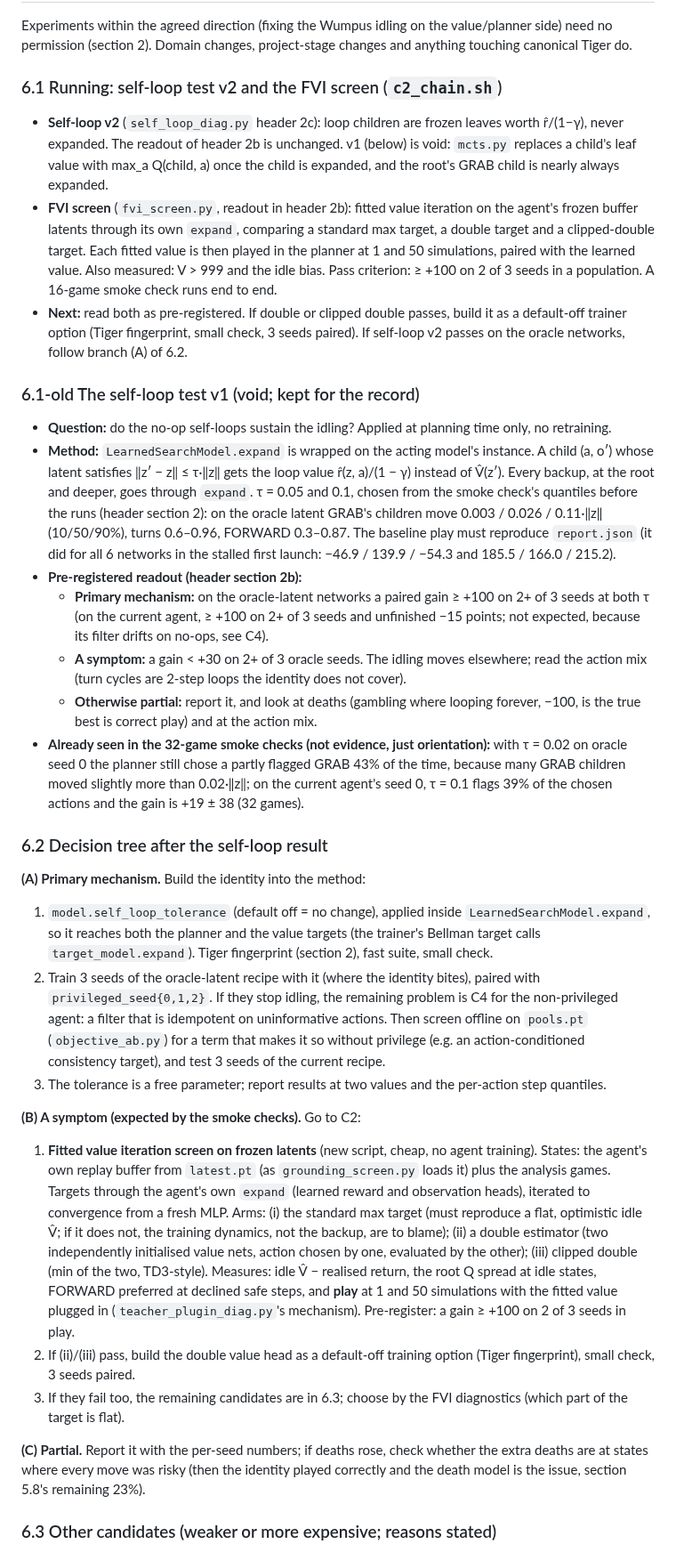
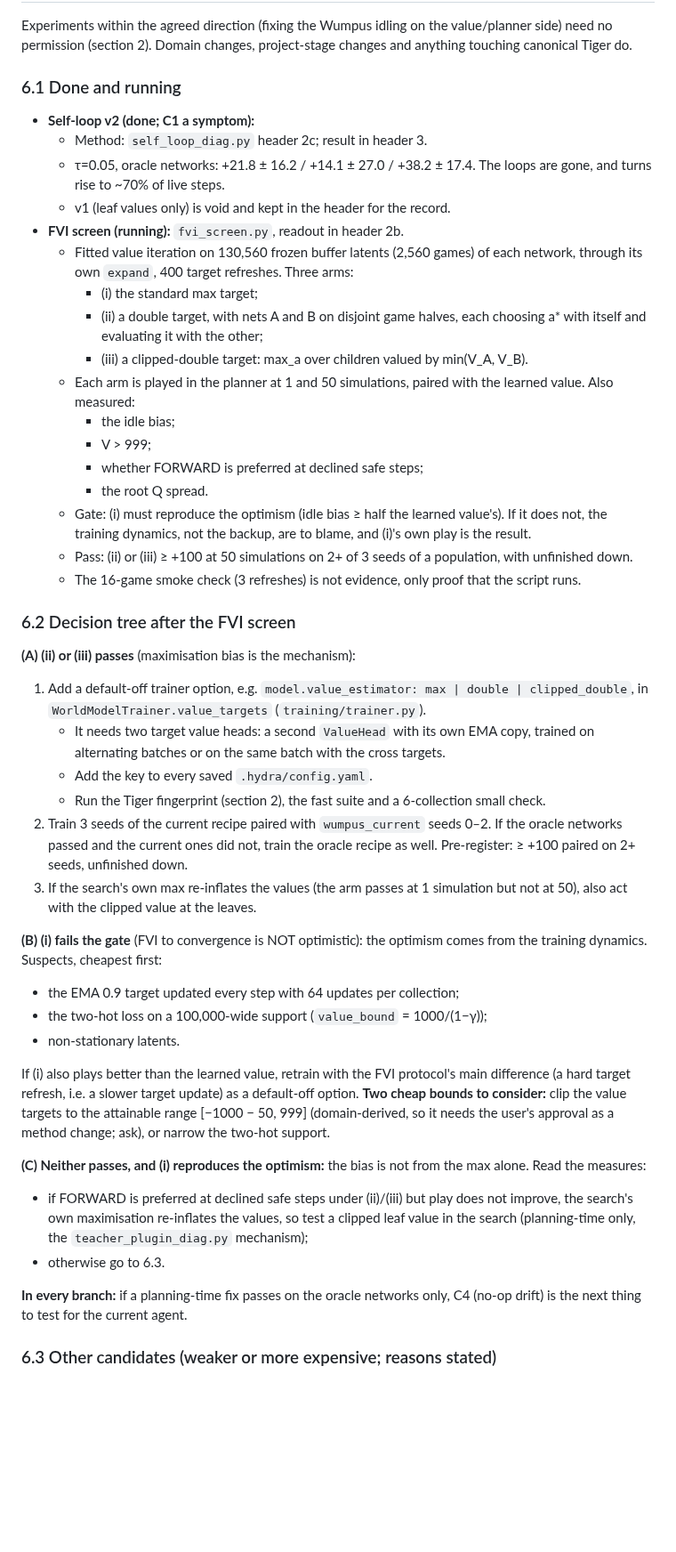
Before and after one commit to huytruong1810/jepa_ipomdp, a Markdown page: HANDOFF.md, the part around one of its changes. Shown at 89% size. Rendered like a GitHub page; blank space fills up the shorter version.

Commit message:
docs(handoff): rewrite for a new session (C1 closed, C2 the lead, FVI decision tree, compute-efficiency rules, failures, files)
Co-Authored-By: Claude Opus 5.5 <noreply@anthropic.com>

```diff
--- a/HANDOFF.md
+++ b/HANDOFF.md
@@ -493,35 +543,48 @@ Current recipe + `model.privileged_belief_loss=true`, 3 seeds, trained at `54162
 
 Experiments within the agreed direction (fixing the Wumpus idling on the value/planner side) need no permission (section 2). Domain changes, project-stage changes and anything touching canonical Tiger do.
 
-### 6.1 Running: self-loop test v2 and the FVI screen (`c2_chain.sh`)
+### 6.1 Done and running
 
-- **Self-loop v2** (`self_loop_diag.py` header 2c): loop children are frozen leaves worth r̂/(1−γ), never expanded. The readout of header 2b is unchanged. v1 (below) is void: `mcts.py` replaces a child's leaf value with max_a Q(child, a) once the child is expanded, and the root's GRAB child is nearly always expanded.
-- **FVI screen** (`fvi_screen.py`, readout in header 2b): fitted value iteration on the agent's frozen buffer latents through its own `expand`, comparing a standard max target, a double target and a clipped-double target. Each fitted value is then played in the planner at 1 and 50 simulations, paired with the learned value. Also measured: V > 999 and the idle bias. Pass criterion: ≥ +100 on 2 of 3 seeds in a population. A 16-game smoke check runs end to end.
-- **Next:** read both as pre-registered. If double or clipped double passes, build it as a default-off trainer option (Tiger fingerprint, small check, 3 seeds paired). If self-loop v2 passes on the oracle networks, follow branch (A) of 6.2.
+- **Self-loop v2 (done; C1 a symptom):**
+  - Method: `self_loop_diag.py` header 2c; result in header 3.
+  - τ=0.05, oracle networks: +21.8 ± 16.2 / +14.1 ± 27.0 / +38.2 ± 17.4. The loops are gone, and turns rise to ~70% of live steps.
+  - v1 (leaf values only) is void and kept in the header for the record.
+- **FVI screen (running):** `fvi_screen.py`, readout in header 2b.
+  - Fitted value iteration on 130,560 frozen buffer latents (2,560 games) of each network, through its own `expand`, 400 target refreshes. Three arms:
+    - (i) the standard max target;
+    - (ii) a double target, with nets A and B on disjoint game halves, each choosing a* with itself and evaluating it with the other;
+    - (iii) a clipped-double target: max_a over children valued by min(V_A, V_B).
+  - Each arm is played in the planner at 1 and 50 simulations, paired with the learned value. Also measured:
+    - the idle bias;
+    - V > 999;
+    - whether FORWARD is preferred at declined safe steps;
+    - the root Q spread.
+  - Gate: (i) must reproduce the optimism (idle bias ≥ half the learned value's). If it does not, the training dynamics, not the backup, are to blame, and (i)'s own play is the result.
+  - Pass: (ii) or (iii) ≥ +100 at 50 simulations on 2+ of 3 seeds of a population, with unfinished down.
+  - The 16-game smoke check (3 refreshes) is not evidence, only proof that the script runs.
 
-### 6.1-old The self-loop test v1 (void; kept for the record)
+### 6.2 Decision tree after the FVI screen
 
-- **Question:** do the no-op self-loops sustain the idling? Applied at planning time only, no retraining.
-- **Method:** `LearnedSearchModel.expand` is wrapped on the acting model's instance. A child (a, o′) whose latent satisfies ‖z′ − z‖ ≤ τ·‖z‖ gets the loop value r̂(z, a)/(1 − γ) instead of V̂(z′). Every backup, at the root and deeper, goes through `expand`. τ = 0.05 and 0.1, chosen from the smoke check's quantiles before the runs (header section 2): on the oracle latent GRAB's children move 0.003 / 0.026 / 0.11·‖z‖ (10/50/90%), turns 0.6–0.96, FORWARD 0.3–0.87. The baseline play must reproduce `report.json` (it did for all 6 networks in the stalled first launch: −46.9 / 139.9 / −54.3 and 185.5 / 166.0 / 215.2).
-- **Pre-registered readout (header section 2b):**
-  - **Primary mechanism:** on the oracle-latent networks a paired gain ≥ +100 on 2+ of 3 seeds at both τ (on the current agent, ≥ +100 on 2+ of 3 seeds and unfinished −15 points; not expected, because its filter drifts on no-ops, see C4).
-  - **A symptom:** a gain < +30 on 2+ of 3 oracle seeds. The idling moves elsewhere; read the action mix (turn cycles are 2-step loops the identity does not cover).
-  - **Otherwise partial:** report it, and look at deaths (gambling where looping forever, −100, is the true best is correct play) and at the action mix.
-- **Already seen in the 32-game smoke checks (not evidence, just orientation):** with τ = 0.02 on oracle seed 0 the planner still chose a partly flagged GRAB 43% of the time, because many GRAB children moved slightly more than 0.02·‖z‖; on the current agent's seed 0, τ = 0.1 flags 39% of the chosen actions and the gain is +19 ± 38 (32 games).
+**(A) (ii) or (iii) passes** (maximisation bias is the mechanism):
+1. Add a default-off trainer option, e.g. `model.value_estimator: max | double | clipped_double`, in `WorldModelTrainer.value_targets` (`training/trainer.py`).
+   - It needs two target value heads: a second `ValueHead` with its own EMA copy, trained on alternating batches or on the same batch with the cross targets.
+   - Add the key to every saved `.hydra/config.yaml`.
+   - Run the Tiger fingerprint (section 2), the fast suite and a 6-collection small check.
+2. Train 3 seeds of the current recipe paired with `wumpus_current` seeds 0–2. If the oracle networks passed and the current ones did not, train the oracle recipe as well. Pre-register: ≥ +100 paired on 2+ seeds, unfinished down.
+3. If the search's own max re-inflates the values (the arm passes at 1 simulation but not at 50), also act with the clipped value at the leaves.
 
-### 6.2 Decision tree after the self-loop result
+**(B) (i) fails the gate** (FVI to convergence is NOT optimistic): the optimism comes from the training dynamics. Suspects, cheapest first:
+- the EMA 0.9 target updated every step with 64 updates per collection;
+- the two-hot loss on a 100,000-wide support (`value_bound` = 1000/(1−γ));
+- non-stationary latents.
 
-**(A) Primary mechanism.** Build the identity into the method:
-1. `model.self_loop_tolerance` (default off = no change), applied inside `LearnedSearchModel.expand`, so it reaches both the planner and the value targets (the trainer's Bellman target calls `target_model.expand`). Tiger fingerprint (section 2), fast suite, small check.
-2. Train 3 seeds of the oracle-latent recipe with it (where the identity bites), paired with `privileged_seed{0,1,2}`. If they stop idling, the remaining problem is C4 for the non-privileged agent: a filter that is idempotent on uninformative actions. Then screen offline on `pools.pt` (`objective_ab.py`) for a term that makes it so without privilege (e.g. an action-conditioned consistency target), and test 3 seeds of the current recipe.
-3. The tolerance is a free parameter; report results at two values and the per-action step quantiles.
+If (i) also plays better than the learned value, retrain with the FVI protocol's main difference (a hard target refresh, i.e. a slower target update) as a default-off option. **Two cheap bounds to consider:** clip the value targets to the attainable range [−1000 − 50, 999] (domain-derived, so it needs the user's approval as a method change; ask), or narrow the two-hot support.
 
-**(B) A symptom (expected by the smoke checks).** Go to C2:
-1. **Fitted value iteration screen on frozen latents** (new script, cheap, no agent training). States: the agent's own replay buffer from `latest.pt` (as `grounding_screen.py` loads it) plus the analysis games. Targets through the agent's own `expand` (learned reward and observation heads), iterated to convergence from a fresh MLP. Arms: (i) the standard max target (must reproduce a flat, optimistic idle V̂; if it does not, the training dynamics, not the backup, are to blame); (ii) a double estimator (two independently initialised value nets, action chosen by one, evaluated by the other); (iii) clipped double (min of the two, TD3-style). Measures: idle V̂ − realised return, the root Q spread at idle states, FORWARD preferred at declined safe steps, and **play** at 1 and 50 simulations with the fitted value plugged in (`teacher_plugin_diag.py`'s mechanism). Pre-register: a gain ≥ +100 on 2 of 3 seeds in play.
-2. If (ii)/(iii) pass, build the double value head as a default-off training option (Tiger fingerprint), small check, 3 seeds paired.
-3. If they fail too, the remaining candidates are in 6.3; choose by the FVI diagnostics (which part of the target is flat).
+**(C) Neither passes, and (i) reproduces the optimism:** the bias is not from the max alone. Read the measures:
+- if FORWARD is preferred at declined safe steps under (ii)/(iii) but play does not improve, the search's own maximisation re-inflates the values, so test a clipped leaf value in the search (planning-time only, the `teacher_plugin_diag.py` mechanism);
+- otherwise go to 6.3.
 
-**(C) Partial.** Report it with the per-seed numbers; if deaths rose, check whether the extra deaths are at states where every move was risky (then the identity played correctly and the death model is the issue, section 5.8's remaining 23%).
+**In every branch:** if a planning-time fix passes on the oracle networks only, C4 (no-op drift) is the next thing to test for the current agent.
 
 ### 6.3 Other candidates (weaker or more expensive; reasons stated)
 - **A learned policy prior (AlphaZero-style).** A prior distilled from the search's own visits inherits the idling, and argmax-Q acting ignores the prior. Only worth it if acting follows visits or the prior comes from outside the search.
```
Also changed, not shown: other parts of HANDOFF.md (+97 -25 lines), CLAUDE.md (+1 -1 lines).
